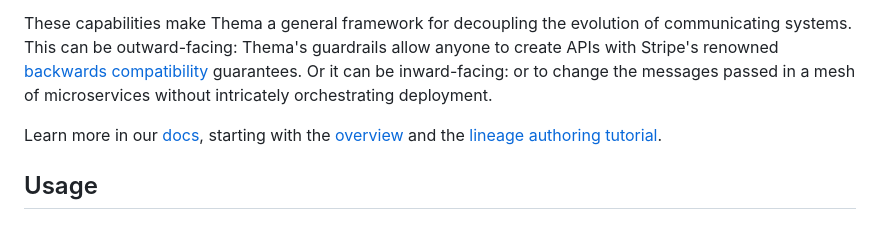
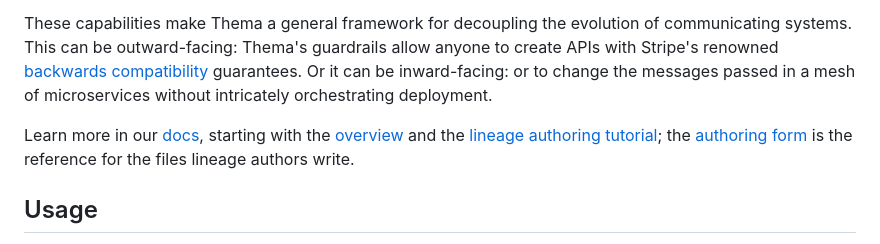
Before and after one commit to sdboyer/thema, a Markdown page: README.md, the part around the change. Drawn GitHub-style.

```diff
--- a/README.md
+++ b/README.md
@@ -8,7 +8,7 @@ This holistic view allows Thema to act like a typechecker, but for change-safety
 
 These capabilities make Thema a general framework for decoupling the evolution of communicating systems. This can be outward-facing: Thema's guardrails allow anyone to create APIs with Stripe's renowned [backwards compatibility](https://stripe.com/docs/upgrades) guarantees. Or it can be inward-facing: or to change the messages passed in a mesh of microservices without intricately orchestrating deployment.
 
-Learn more in our [docs](https://github.com/sdboyer/thema/tree/main/docs), starting with the [overview](docs/overview.md) and the [lineage authoring tutorial](docs/authoring.md).
+Learn more in our [docs](https://github.com/sdboyer/thema/tree/main/docs), starting with the [overview](docs/overview.md) and the [lineage authoring tutorial](docs/authoring.md); the [authoring form](docs/authoring-form.md) is the reference for the files lineage authors write.
 
 ## Usage
 
```
Also changed, not shown: docs/authoring-form.md (added, +186 -0 lines).
